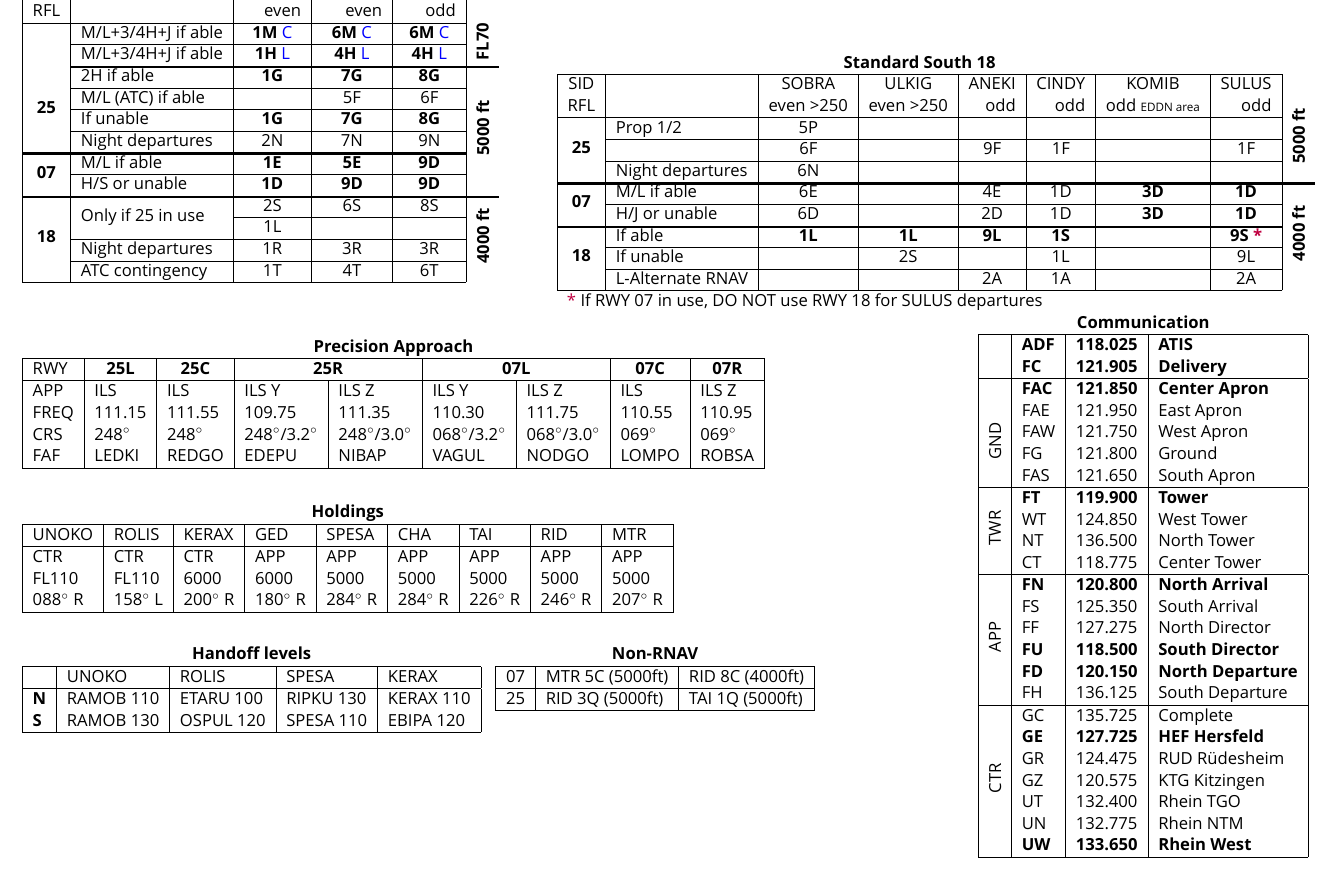
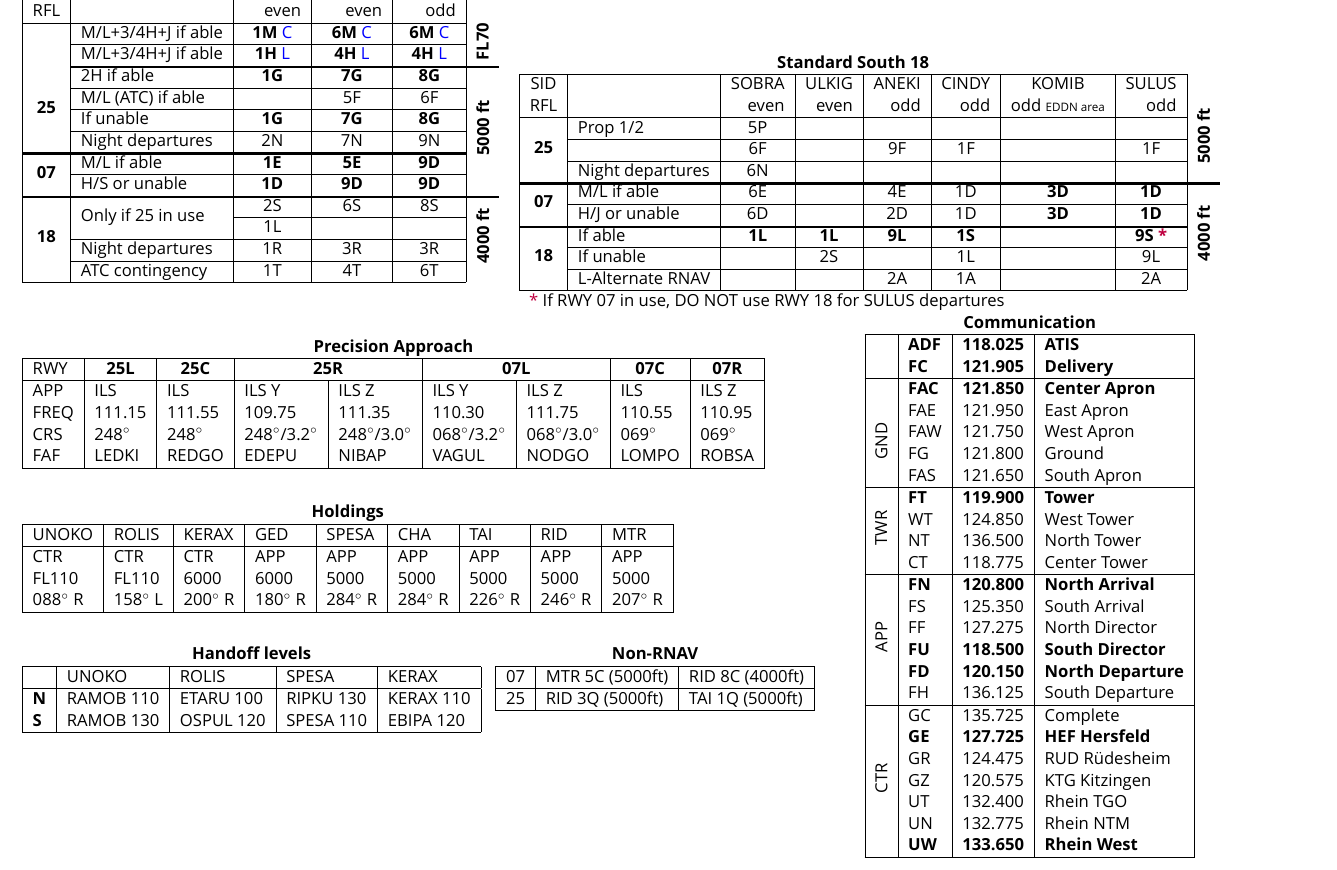
Before and after one commit to paulhollmann/vatsim, a LaTeX document (eddf.tex): part of the page, cut so that both start at the same text. Compiled offline with XeLaTeX; a missing font is replaced by an installed copy or a similar font.

Commit message:
Initial cruise

```diff
--- a/eddf.tex
+++ b/eddf.tex
@@ -65,12 +65,12 @@ RFL                 &                                    & \multicolumn{1}{r|}{e
   \includegraphics[width=30\textwidth]{VATGer-Logo-Colour}
 \end{textblock}
 
-\begin{textblock}{2}(113,20)
+\begin{textblock}{2}(105,20)
 \begin{table}[]
 \begin{tabular}{|c|l|c|c|c|c|c|c|l}
 \multicolumn{8}{c}{\textbf{Standard South 18}}                                                                                                                                                                                                                  &                                  \\ \cline{1-8}
 SID                          &                  & SOBRA                                       & ULKIG                                       & ANEKI                    & CINDY                    & KOMIB                              & SULUS                    &                                  \\
-RFL                          &                  & \multicolumn{1}{r|}{even \textgreater{}250} & \multicolumn{1}{r|}{even \textgreater{}250} & \multicolumn{1}{r|}{odd} & \multicolumn{1}{r|}{odd} & \multicolumn{1}{r|}{odd \scriptsize EDDN area} & \multicolumn{1}{r|}{odd} & \multirow{4}{*}{\rotatebox{90}{\textbf{5000 ft}}} \\ \cline{1-8}
+RFL                          &                  & \multicolumn{1}{r|}{even} & \multicolumn{1}{r|}{even} & \multicolumn{1}{r|}{odd} & \multicolumn{1}{r|}{odd} & \multicolumn{1}{r|}{odd \scriptsize EDDN area} & \multicolumn{1}{r|}{odd} & \multirow{4}{*}{\rotatebox{90}{\textbf{5000 ft}}} \\ \cline{1-8}
 \multirow{3}{*}{\textbf{25}} & Prop 1/2         & 5P                                          &                                             &                          &                          &                                    &                          &                                  \\ \cline{2-8}
                              &                  & 6F                                          &                                             & 9F                       & 1F                       &                                    & 1F                       &                                  \\ \cline{2-8}
                              & Night departures & 6N                                          &                                             &                          &                          &                                    &                          &                                  \\  \Cline{1.5pt}{1-9}
@@ -85,7 +85,7 @@ RFL                          &                  & \multicolumn{1}{r|}{even \text
 
 \end{textblock}
 
-\begin{textblock}{10}(202,75)
+\begin{textblock}{10}(178,75)
 \begin{table}[]
 \begin{tabular}{|l|l|l|l|}
 
```
Also changed, not shown: eddf.pdf.
